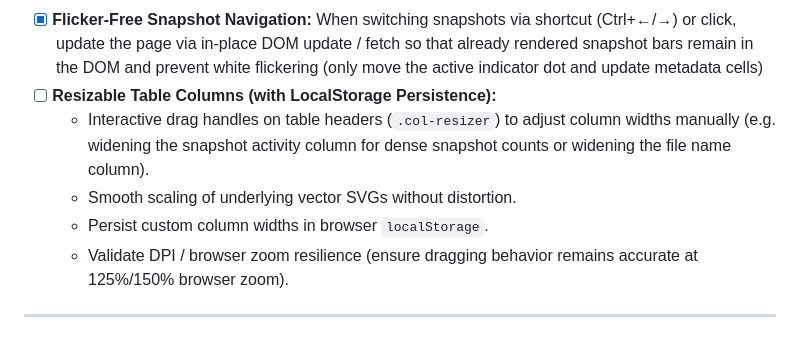
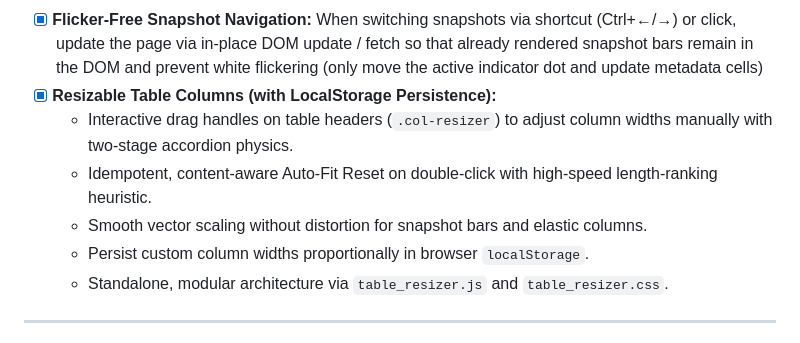
Before and after one commit to NicolasGoeddel/universal-snapshot-explorer, a Markdown page: TODO.md, the part around the change. Drawn GitHub-style.

Commit message:
docs: mark Resizable Table Columns as completed in TODO.md

```diff
--- a/TODO.md
+++ b/TODO.md
@@ -66,11 +66,12 @@
 - [x] **Performance & High-Density Folder Rendering:** Removed CPU-intensive SVG filters (`feDiffuseLighting`), modernized to GPU-accelerated flat SVG vectors, and introduced `IntersectionObserver`-based lazy rendering for snapshot bars (smooth 60 FPS scrolling and 0% CPU blocking even in huge folders like `/usr/bin` with >6,000 files)
 - [x] **Typeahead Quick Search (Jump-to-Prefix):** Jump directly to folders and files by typing starting letters. Features a floating HUD indicator, multi-match cycling (<kbd>↑</kbd>/<kbd>↓</kbd>/<kbd>Tab</kbd>), and full tree-view support for expanded folders
 - [x] **Flicker-Free Snapshot Navigation:** When switching snapshots via shortcut (Ctrl+←/→) or click, update the page via in-place DOM update / fetch so that already rendered snapshot bars remain in the DOM and prevent white flickering (only move the active indicator dot and update metadata cells)
-- [ ] **Resizable Table Columns (with LocalStorage Persistence):**
-  - Interactive drag handles on table headers (`.col-resizer`) to adjust column widths manually (e.g. widening the snapshot activity column for dense snapshot counts or widening the file name column).
-  - Smooth scaling of underlying vector SVGs without distortion.
-  - Persist custom column widths in browser `localStorage`.
-  - Validate DPI / browser zoom resilience (ensure dragging behavior remains accurate at 125%/150% browser zoom).
+- [x] **Resizable Table Columns (with LocalStorage Persistence):**
+  - Interactive drag handles on table headers (`.col-resizer`) to adjust column widths manually with two-stage accordion physics.
+  - Idempotent, content-aware Auto-Fit Reset on double-click with high-speed length-ranking heuristic.
+  - Smooth vector scaling without distortion for snapshot bars and elastic columns.
+  - Persist custom column widths proportionally in browser `localStorage`.
+  - Standalone, modular architecture via `table_resizer.js` and `table_resizer.css`.
 
 ---
 
```
